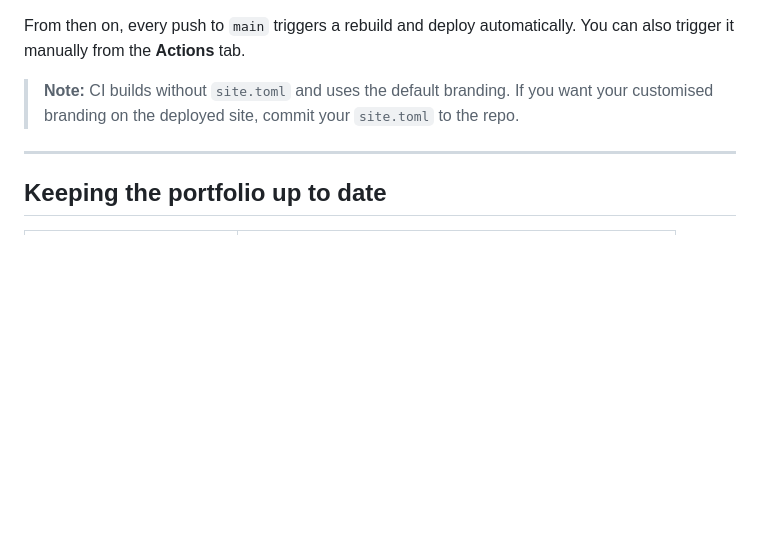
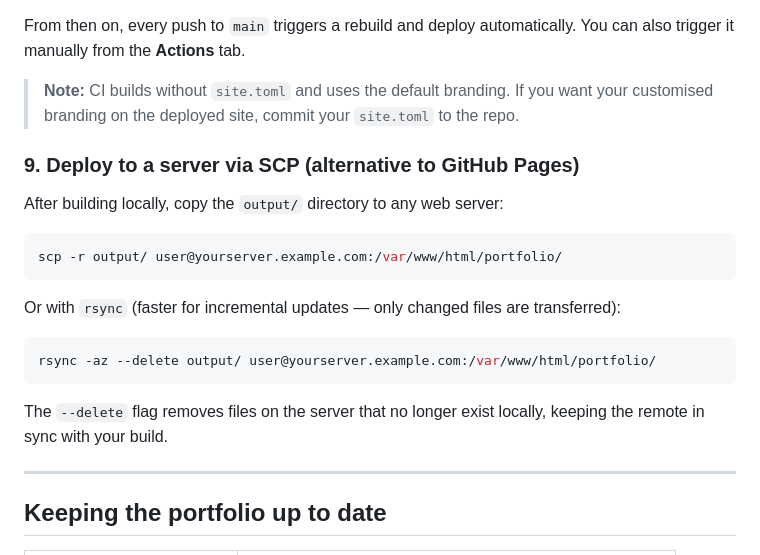
Before and after one commit to svandragt/toolhub, a Markdown page: README.md, the part around the change. Rendered like a GitHub page; blank space fills up the shorter version.

Commit message:
Document SCP and rsync deployment as alternative to GitHub Pages
Co-Authored-By: Claude Sonnet 4.6 <noreply@anthropic.com>

````diff
--- a/README.md
+++ b/README.md
@@ -161,6 +161,23 @@ From then on, every push to `main` triggers a rebuild and deploy automatically.
 > **Note:** CI builds without `site.toml` and uses the default branding. If you want
 > your customised branding on the deployed site, commit your `site.toml` to the repo.
 
+### 9. Deploy to a server via SCP (alternative to GitHub Pages)
+
+After building locally, copy the `output/` directory to any web server:
+
+```bash
+scp -r output/ user@yourserver.example.com:/var/www/html/portfolio/
+```
+
+Or with `rsync` (faster for incremental updates — only changed files are transferred):
+
+```bash
+rsync -az --delete output/ user@yourserver.example.com:/var/www/html/portfolio/
+```
+
+The `--delete` flag removes files on the server that no longer exist locally, keeping
+the remote in sync with your build.
+
 ---
 
 ## Keeping the portfolio up to date
````
